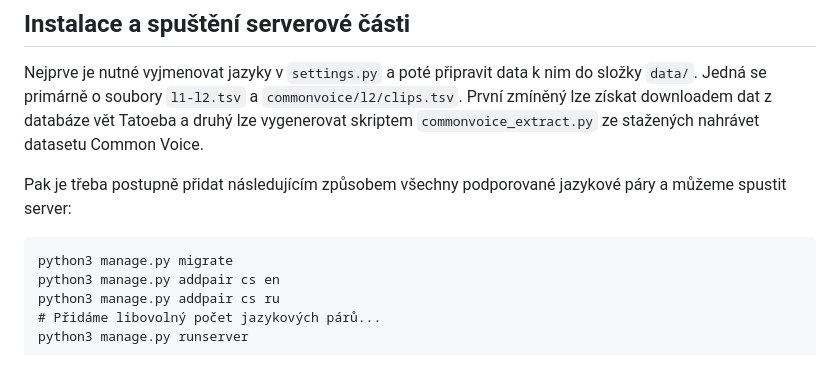
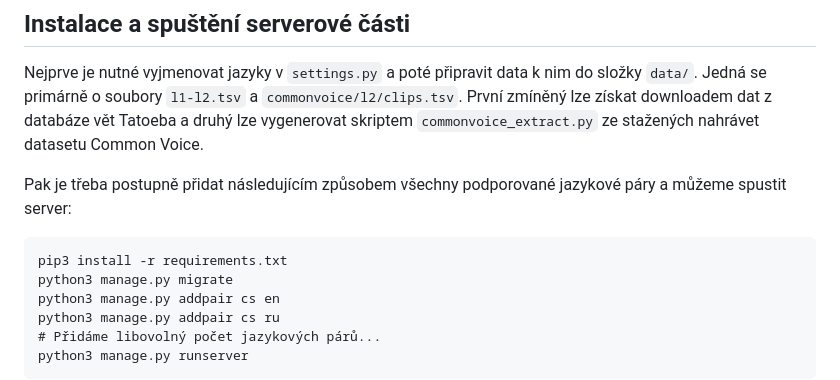
Before and after one commit to lesves/langtool, a Markdown page: README.md, the part around the change. GitHub-like rendering.

Commit message:
Added requirements to installation

````diff
--- a/README.md
+++ b/README.md
@@ -37,6 +37,7 @@ Nejprve je nutné vyjmenovat jazyky v `settings.py` a poté připravit data k ni
 
 Pak je třeba postupně přidat následujícím způsobem všechny podporované jazykové páry a můžeme spustit server:
 ```
+pip3 install -r requirements.txt
 python3 manage.py migrate
 python3 manage.py addpair cs en
 python3 manage.py addpair cs ru
````
